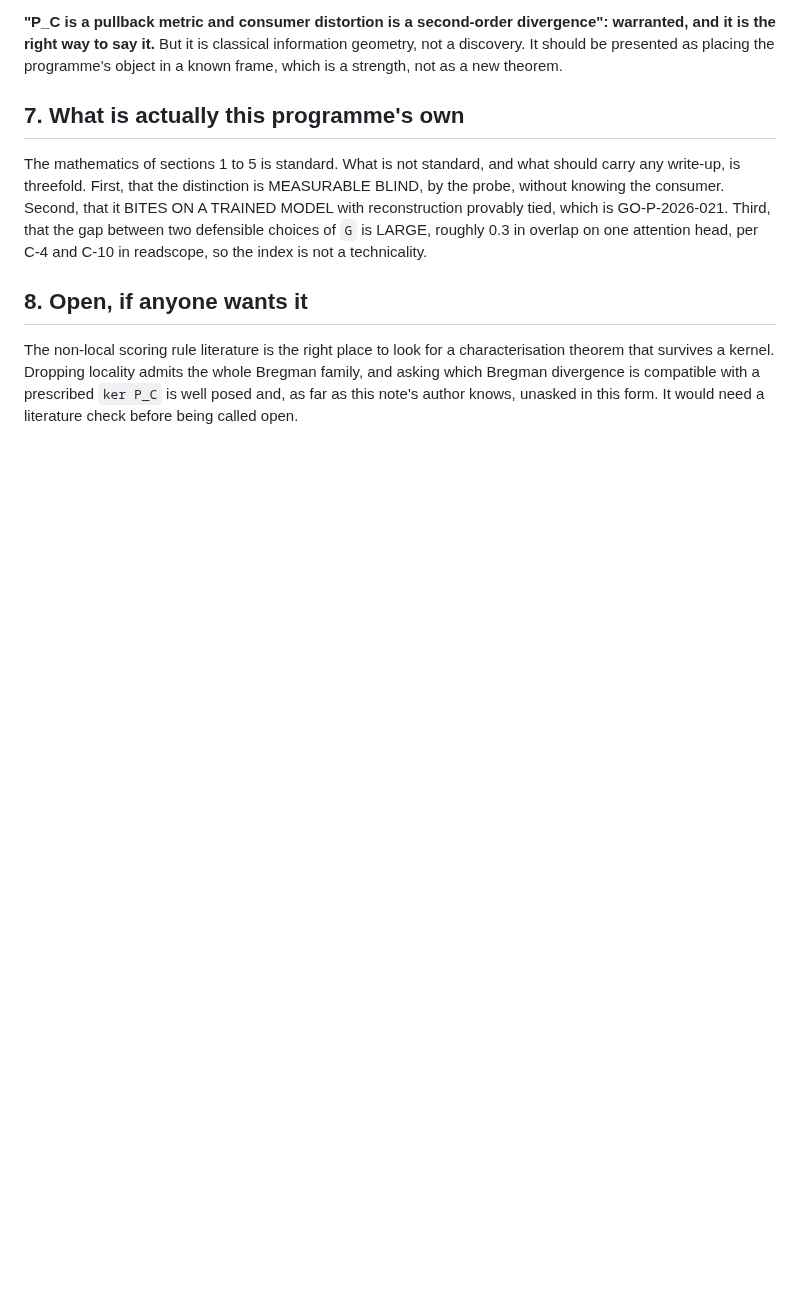
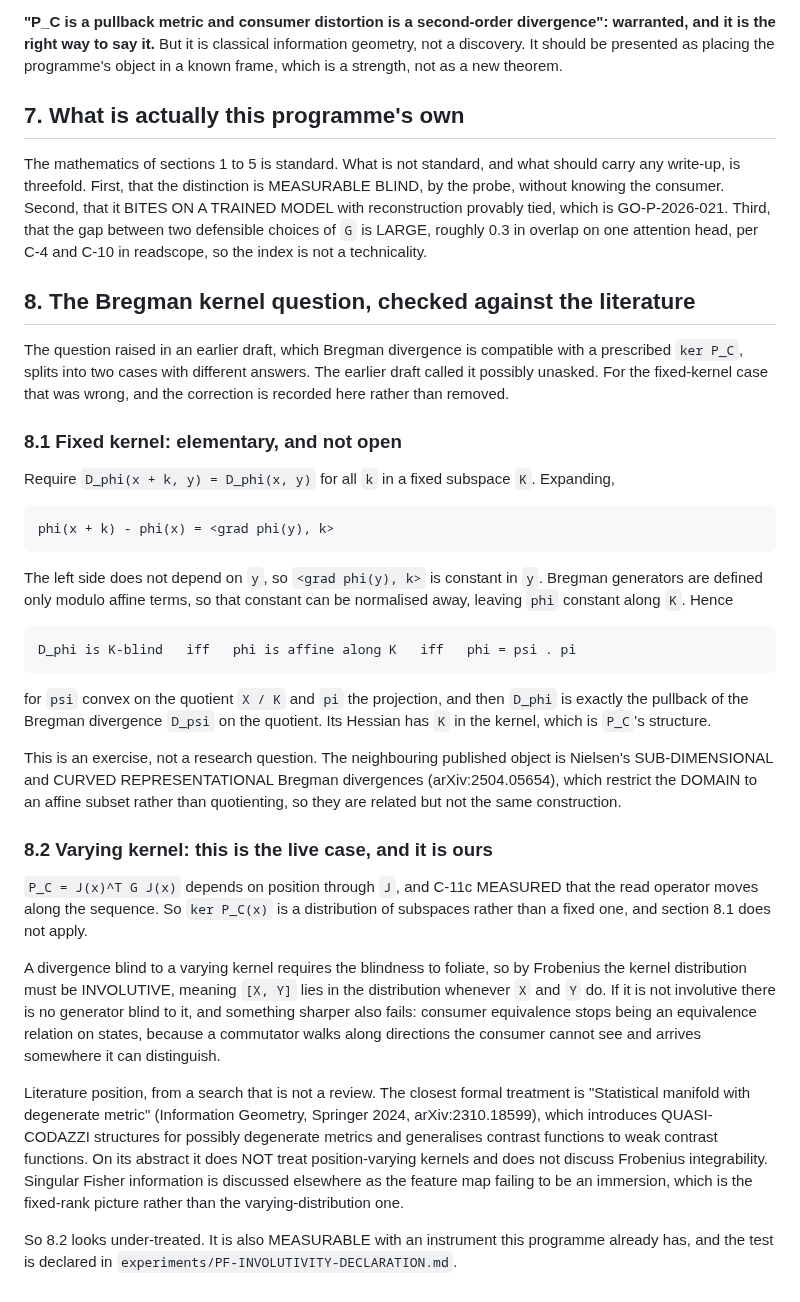
Before and after one commit to ahb-sjsu/observation-theory-campaigns, a Markdown page: experiments/CONSUMER-CROSS-ENTROPY-NOTE.md, the part around the change. Rendered like a GitHub page; blank space fills up the shorter version.

````diff
--- a/experiments/CONSUMER-CROSS-ENTROPY-NOTE.md
+++ b/experiments/CONSUMER-CROSS-ENTROPY-NOTE.md
@@ -200,10 +200,61 @@ GO-P-2026-021. Third, that the gap between two defensible choices of `G` is
 LARGE, roughly 0.3 in overlap on one attention head, per C-4 and C-10 in
 readscope, so the index is not a technicality.
 
-## 8. Open, if anyone wants it
+## 8. The Bregman kernel question, checked against the literature
 
-The non-local scoring rule literature is the right place to look for a
-characterisation theorem that survives a kernel. Dropping locality admits the
-whole Bregman family, and asking which Bregman divergence is compatible with a
-prescribed `ker P_C` is well posed and, as far as this note's author knows,
-unasked in this form. It would need a literature check before being called open.
+The question raised in an earlier draft, which Bregman divergence is compatible
+with a prescribed `ker P_C`, splits into two cases with different answers. The
+earlier draft called it possibly unasked. For the fixed-kernel case that was
+wrong, and the correction is recorded here rather than removed.
+
+### 8.1 Fixed kernel: elementary, and not open
+
+Require `D_phi(x + k, y) = D_phi(x, y)` for all `k` in a fixed subspace `K`.
+Expanding,
+
+```
+phi(x + k) - phi(x) = <grad phi(y), k>
+```
+
+The left side does not depend on `y`, so `<grad phi(y), k>` is constant in `y`.
+Bregman generators are defined only modulo affine terms, so that constant can be
+normalised away, leaving `phi` constant along `K`. Hence
+
+```
+D_phi is K-blind   iff   phi is affine along K   iff   phi = psi . pi
+```
+
+for `psi` convex on the quotient `X / K` and `pi` the projection, and then
+`D_phi` is exactly the pullback of the Bregman divergence `D_psi` on the
+quotient. Its Hessian has `K` in the kernel, which is `P_C`'s structure.
+
+This is an exercise, not a research question. The neighbouring published object
+is Nielsen's SUB-DIMENSIONAL and CURVED REPRESENTATIONAL Bregman divergences
+(arXiv:2504.05654), which restrict the DOMAIN to an affine subset rather than
+quotienting, so they are related but not the same construction.
+
+### 8.2 Varying kernel: this is the live case, and it is ours
+
+`P_C = J(x)^T G J(x)` depends on position through `J`, and C-11c MEASURED that
+the read operator moves along the sequence. So `ker P_C(x)` is a distribution of
+subspaces rather than a fixed one, and section 8.1 does not apply.
+
+A divergence blind to a varying kernel requires the blindness to foliate, so by
+Frobenius the kernel distribution must be INVOLUTIVE, meaning `[X, Y]` lies in
+the distribution whenever `X` and `Y` do. If it is not involutive there is no
+generator blind to it, and something sharper also fails: consumer equivalence
+stops being an equivalence relation on states, because a commutator walks along
+directions the consumer cannot see and arrives somewhere it can distinguish.
+
+Literature position, from a search that is not a review. The closest formal
+treatment is "Statistical manifold with degenerate metric" (Information Geometry,
+Springer 2024, arXiv:2310.18599), which introduces QUASI-CODAZZI structures for
+possibly degenerate metrics and generalises contrast functions to weak contrast
+functions. On its abstract it does NOT treat position-varying kernels and does
+not discuss Frobenius integrability. Singular Fisher information is discussed
+elsewhere as the feature map failing to be an immersion, which is the fixed-rank
+picture rather than the varying-distribution one.
+
+So 8.2 looks under-treated. It is also MEASURABLE with an instrument this
+programme already has, and the test is declared in
+`experiments/PF-INVOLUTIVITY-DECLARATION.md`.
````
Also changed, not shown: experiments/PF-INVOLUTIVITY-DECLARATION.md (added, +148 -0 lines).
